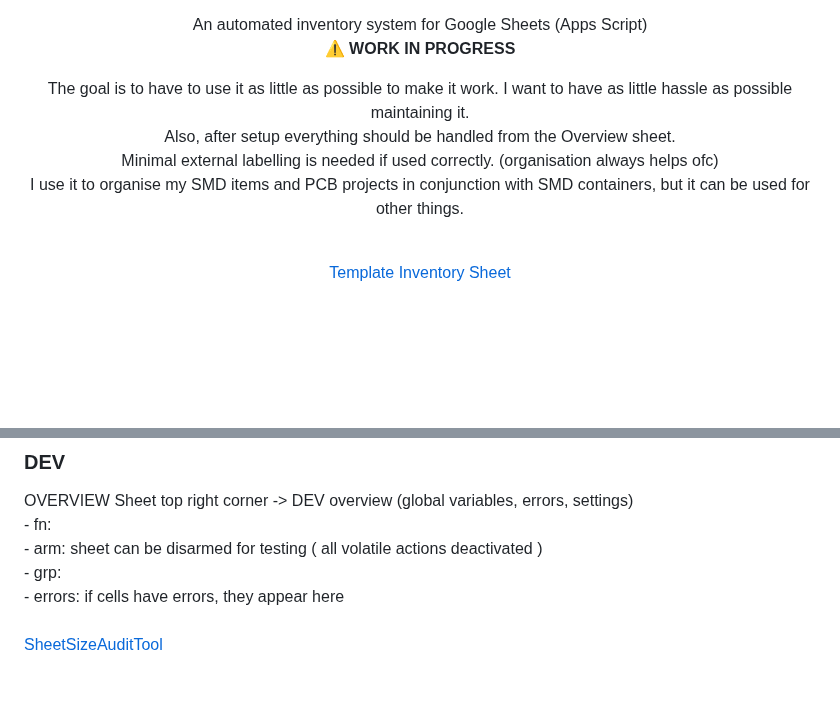
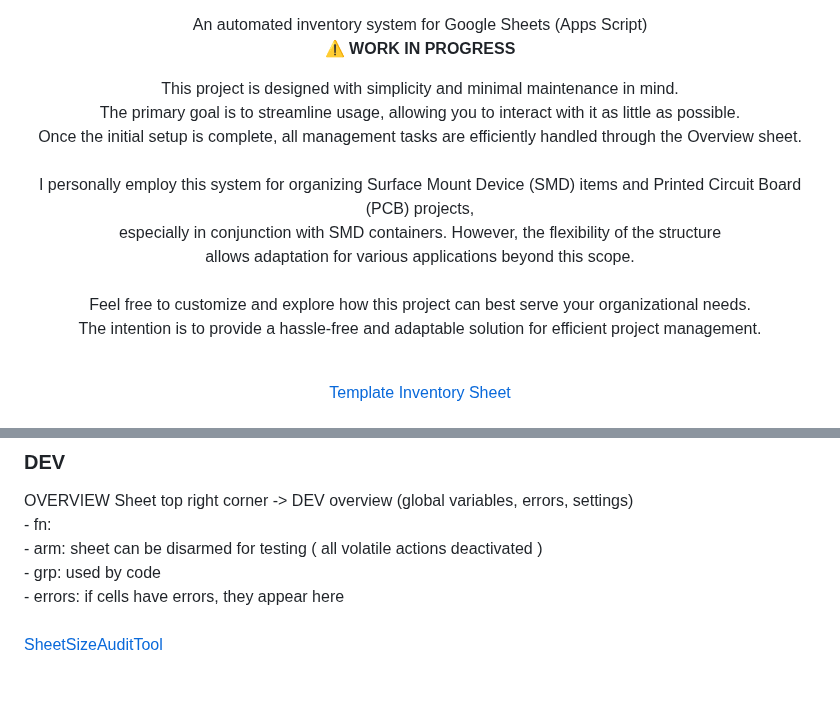
Before and after one commit to EmanuelBender/GoogleSheet_Inventory_System, a Markdown page: README.md, 2 parts joined by grey strips. Rendered like a GitHub page; blank space fills up the shorter version.

```diff
--- a/README.md
+++ b/README.md
@@ -9,10 +9,16 @@
 </p>
 
 <p align="center">
-The goal is to have to use it as little as possible to make it work. I want to have as little hassle as possible maintaining it. <br>
-Also, after setup everything should be handled from the Overview sheet.  <br>
-Minimal external labelling is needed if used correctly. (organisation always helps ofc) <br>
-I use it to organise my SMD items and PCB projects in conjunction with SMD containers, but it can be used for other things. <br>
+This project is designed with simplicity and minimal maintenance in mind. <br>
+The primary goal is to streamline usage, allowing you to interact with it as little as possible. <br>
+Once the initial setup is complete, all management tasks are efficiently handled through the Overview sheet.<br>
+<br>
+I personally employ this system for organizing Surface Mount Device (SMD) items and Printed Circuit Board (PCB) projects, <br>
+especially in conjunction with SMD containers. However, the flexibility of the structure <br>
+allows adaptation for various applications beyond this scope.<br>
+<br>
+Feel free to customize and explore how this project can best serve your organizational needs. <br>
+The intention is to provide a hassle-free and adaptable solution for efficient project management.
 </p>
 <br>
 <p align="center">
@@ -185,9 +191,9 @@ I use it to organise my SMD items and PCB projects in conjunction with SMD conta
 <p>
 OVERVIEW Sheet top right corner -> DEV overview (global variables, errors, settings) <br>
 - fn:  <br>
-- arm: sheet can be disarmed for testing ( all volatile actions deactivated ) <br>
-- grp:  <br>
-- errors: if cells have errors, they appear here <br>
+- arm:     sheet can be disarmed for testing ( all volatile actions deactivated ) <br>
+- grp:     used by code<br>
+- errors:  if cells have errors, they appear here <br>
 <br>
 <a href="https://docs.google.com/spreadsheets/d/1myUQEsA9oBNqigG8VdQnsoAnKoohFrl_wG5S7znHjAk/edit?usp=sharing">SheetSizeAuditTool</a>
 </p>
```
